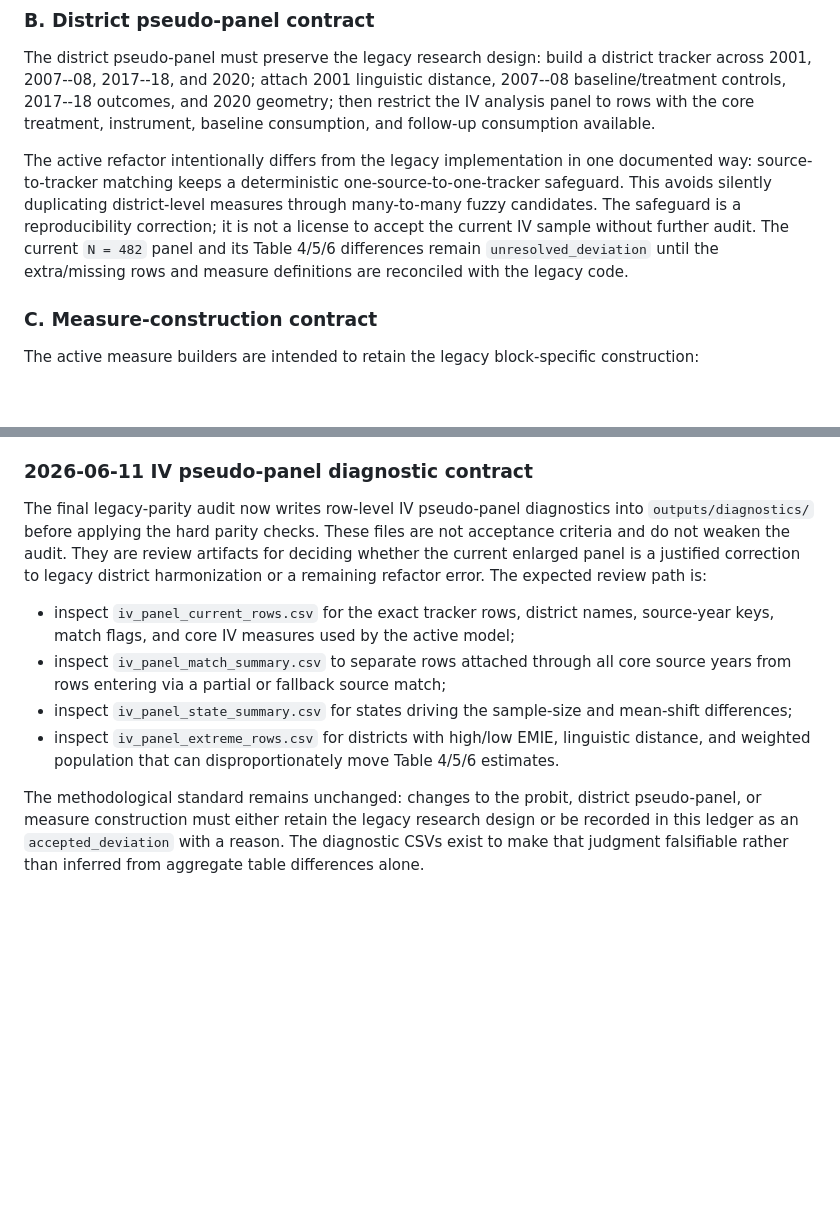
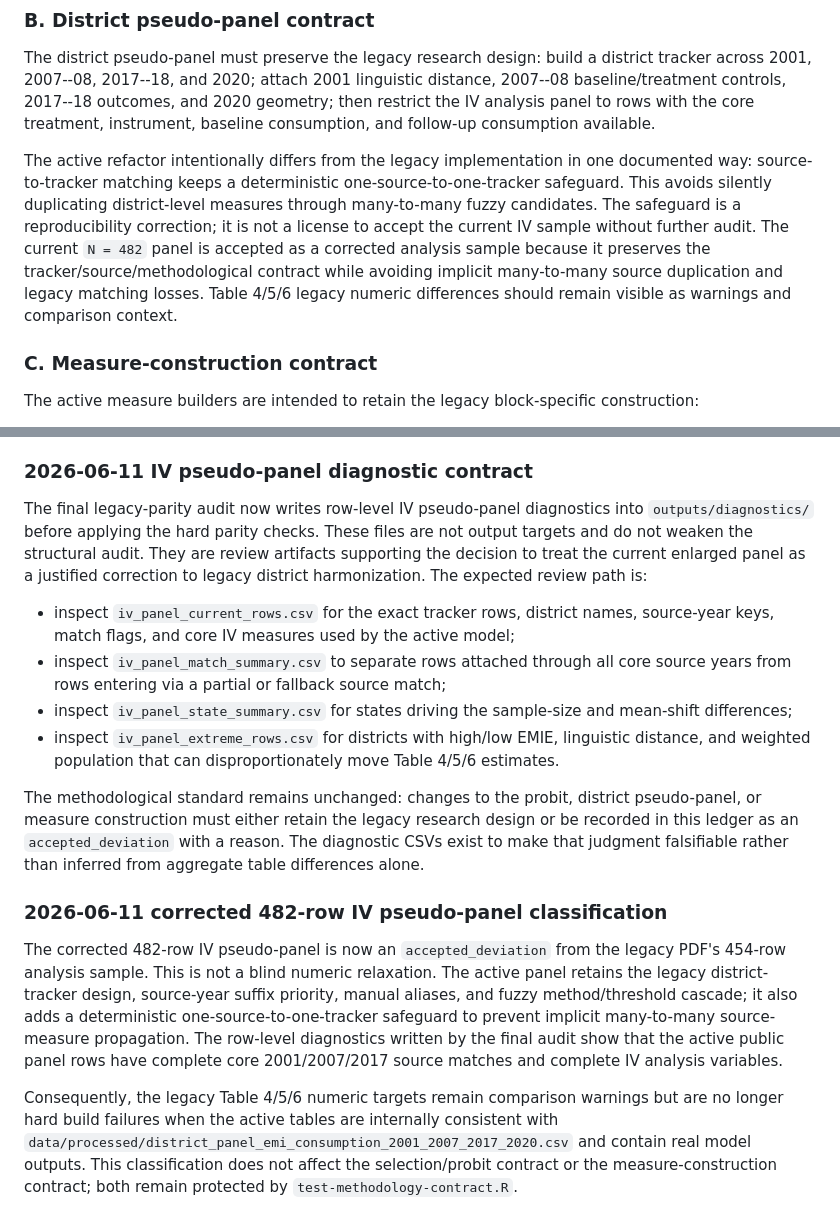
Before and after one commit to rishavbroy/emi-inequality-india, a Markdown page: docs/refactor/legacy_semantic_refactor_audit.md, 2 parts joined by grey strips. GitHub-like rendering; blank space fills up the shorter version.

Commit message:
Document corrections to IV pseudo-panel classification

```diff
--- a/docs/refactor/legacy_semantic_refactor_audit.md
+++ b/docs/refactor/legacy_semantic_refactor_audit.md
@@ -46,7 +46,7 @@ The final-mode selection model continues to use a survey-weighted probit with PS
 
 The district pseudo-panel must preserve the legacy research design: build a district tracker across 2001, 2007--08, 2017--18, and 2020; attach 2001 linguistic distance, 2007--08 baseline/treatment controls, 2017--18 outcomes, and 2020 geometry; then restrict the IV analysis panel to rows with the core treatment, instrument, baseline consumption, and follow-up consumption available.
 
-The active refactor intentionally differs from the legacy implementation in one documented way: source-to-tracker matching keeps a deterministic one-source-to-one-tracker safeguard. This avoids silently duplicating district-level measures through many-to-many fuzzy candidates. The safeguard is a reproducibility correction; it is not a license to accept the current IV sample without further audit. The current `N = 482` panel and its Table 4/5/6 differences remain `unresolved_deviation` until the extra/missing rows and measure definitions are reconciled with the legacy code.
+The active refactor intentionally differs from the legacy implementation in one documented way: source-to-tracker matching keeps a deterministic one-source-to-one-tracker safeguard. This avoids silently duplicating district-level measures through many-to-many fuzzy candidates. The safeguard is a reproducibility correction; it is not a license to accept the current IV sample without further audit. The current `N = 482` panel is accepted as a corrected analysis sample because it preserves the tracker/source/methodological contract while avoiding implicit many-to-many source duplication and legacy matching losses. Table 4/5/6 legacy numeric differences should remain visible as warnings and comparison context.
 
 ### C. Measure-construction contract
 
@@ -76,7 +76,7 @@ The district-panel builder now applies the legacy source-attachment cascade more
 
 ### 2026-06-11 IV pseudo-panel diagnostic contract
 
-The final legacy-parity audit now writes row-level IV pseudo-panel diagnostics into `outputs/diagnostics/` before applying the hard parity checks. These files are not acceptance criteria and do not weaken the audit. They are review artifacts for deciding whether the current enlarged panel is a justified correction to legacy district harmonization or a remaining refactor error. The expected review path is:
+The final legacy-parity audit now writes row-level IV pseudo-panel diagnostics into `outputs/diagnostics/` before applying the hard parity checks. These files are not output targets and do not weaken the structural audit. They are review artifacts supporting the decision to treat the current enlarged panel as a justified correction to legacy district harmonization. The expected review path is:
 
 - inspect `iv_panel_current_rows.csv` for the exact tracker rows, district names, source-year keys, match flags, and core IV measures used by the active model;
 - inspect `iv_panel_match_summary.csv` to separate rows attached through all core source years from rows entering via a partial or fallback source match;
@@ -84,3 +84,10 @@ The final legacy-parity audit now writes row-level IV pseudo-panel diagnostics i
 - inspect `iv_panel_extreme_rows.csv` for districts with high/low EMIE, linguistic distance, and weighted population that can disproportionately move Table 4/5/6 estimates.
 
 The methodological standard remains unchanged: changes to the probit, district pseudo-panel, or measure construction must either retain the legacy research design or be recorded in this ledger as an `accepted_deviation` with a reason. The diagnostic CSVs exist to make that judgment falsifiable rather than inferred from aggregate table differences alone.
+
+
+### 2026-06-11 corrected 482-row IV pseudo-panel classification
+
+The corrected 482-row IV pseudo-panel is now an `accepted_deviation` from the legacy PDF's 454-row analysis sample. This is not a blind numeric relaxation. The active panel retains the legacy district-tracker design, source-year suffix priority, manual aliases, and fuzzy method/threshold cascade; it also adds a deterministic one-source-to-one-tracker safeguard to prevent implicit many-to-many source-measure propagation. The row-level diagnostics written by the final audit show that the active public panel rows have complete core 2001/2007/2017 source matches and complete IV analysis variables.
+
+Consequently, the legacy Table 4/5/6 numeric targets remain comparison warnings but are no longer hard build failures when the active tables are internally consistent with `data/processed/district_panel_emi_consumption_2001_2007_2017_2020.csv` and contain real model outputs. This classification does not affect the selection/probit contract or the measure-construction contract; both remain protected by `test-methodology-contract.R`.
```
Also changed, not shown: other parts of docs/refactor/legacy_semantic_refactor_audit.md (+3 -3 lines).
